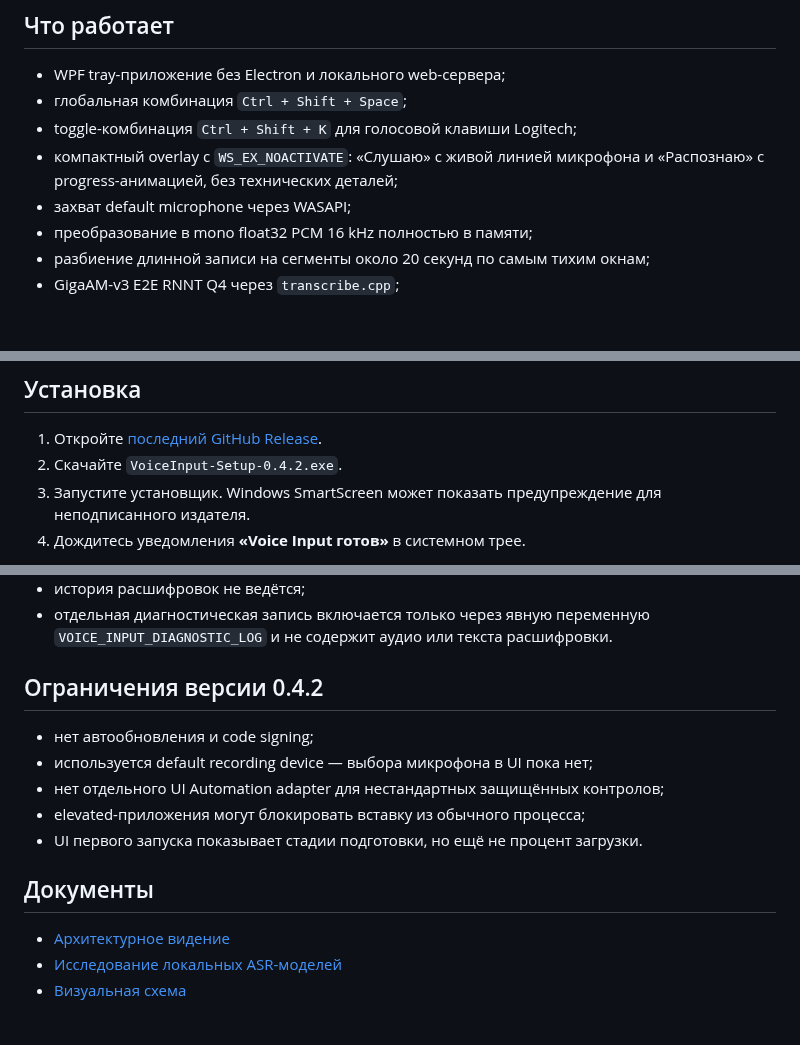
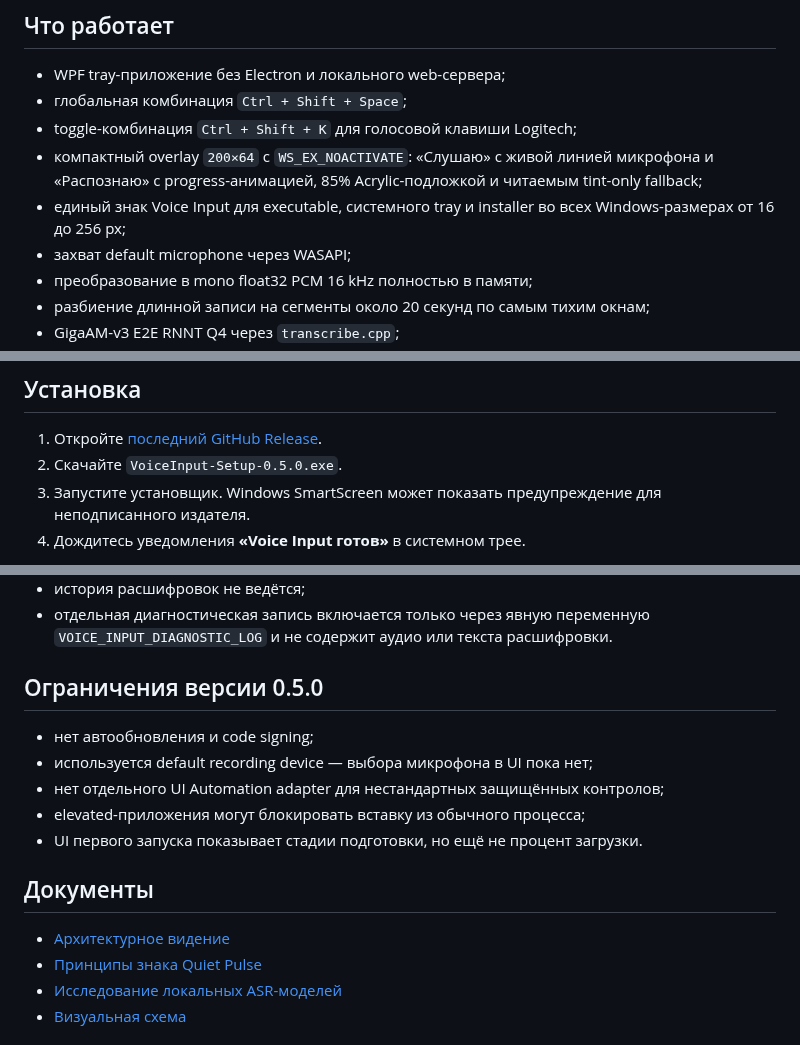
Before and after one commit to pavel-logachev/voice-input, a Markdown page: README.md, 3 parts joined by grey strips. GitHub-like rendering; blank space fills up the shorter version.

Commit message:
feat: add acrylic overlay and Quiet Pulse icon

```diff
--- a/README.md
+++ b/README.md
@@ -24,7 +24,8 @@ Ctrl+Shift+Space down
 - WPF tray-приложение без Electron и локального web-сервера;
 - глобальная комбинация `Ctrl + Shift + Space`;
 - toggle-комбинация `Ctrl + Shift + K` для голосовой клавиши Logitech;
-- компактный overlay с `WS_EX_NOACTIVATE`: «Слушаю» с живой линией микрофона и «Распознаю» с progress-анимацией, без технических деталей;
+- компактный overlay `200×64` с `WS_EX_NOACTIVATE`: «Слушаю» с живой линией микрофона и «Распознаю» с progress-анимацией, 85% Acrylic-подложкой и читаемым tint-only fallback;
+- единый знак Voice Input для executable, системного tray и installer во всех Windows-размерах от 16 до 256 px;
 - захват default microphone через WASAPI;
 - преобразование в mono float32 PCM 16 kHz полностью в памяти;
 - разбиение длинной записи на сегменты около 20 секунд по самым тихим окнам;
@@ -43,7 +44,7 @@ Ctrl+Shift+Space down
 ## Установка
 
 1. Откройте [последний GitHub Release](https://github.com/pavel-logachev/voice-input/releases/latest).
-2. Скачайте `VoiceInput-Setup-0.4.2.exe`.
+2. Скачайте `VoiceInput-Setup-0.5.0.exe`.
 3. Запустите установщик. Windows SmartScreen может показать предупреждение для неподписанного издателя.
 4. Дождитесь уведомления **«Voice Input готов»** в системном трее.
 
@@ -112,7 +113,7 @@ ASR E2E harness принимает пути к worker, runtime, модели и
 - история расшифровок не ведётся;
 - отдельная диагностическая запись включается только через явную переменную `VOICE_INPUT_DIAGNOSTIC_LOG` и не содержит аудио или текста расшифровки.
 
-## Ограничения версии 0.4.2
+## Ограничения версии 0.5.0
 
 - нет автообновления и code signing;
 - используется default recording device — выбора микрофона в UI пока нет;
@@ -123,6 +124,7 @@ ASR E2E harness принимает пути к worker, runtime, модели и
 ## Документы
 
 - [Архитектурное видение](docs/ARCHITECTURE.md)
+- [Принципы знака Quiet Pulse](docs/ICON_DESIGN.md)
 - [Исследование локальных ASR-моделей](docs/MODEL_RESEARCH.md)
 - [Визуальная схема](docs/architecture.html)
 
```
Also changed, not shown: other parts of README.md (+1 -1 lines), docs/ARCHITECTURE.md (+6 -3 lines), docs/ICON_DESIGN.md (added, +11 -0 lines), assets/VoiceInput.png (added), 10 other files.
